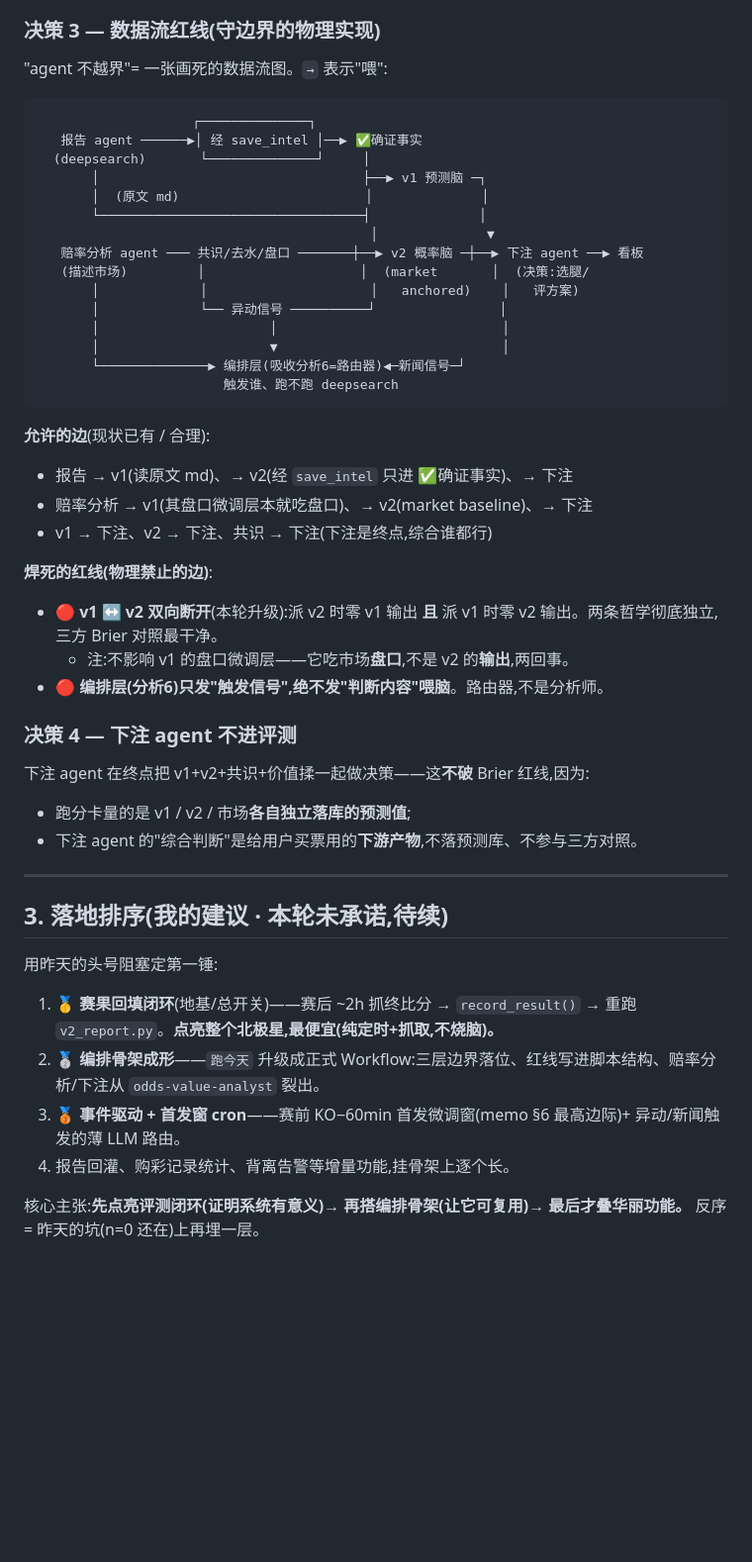
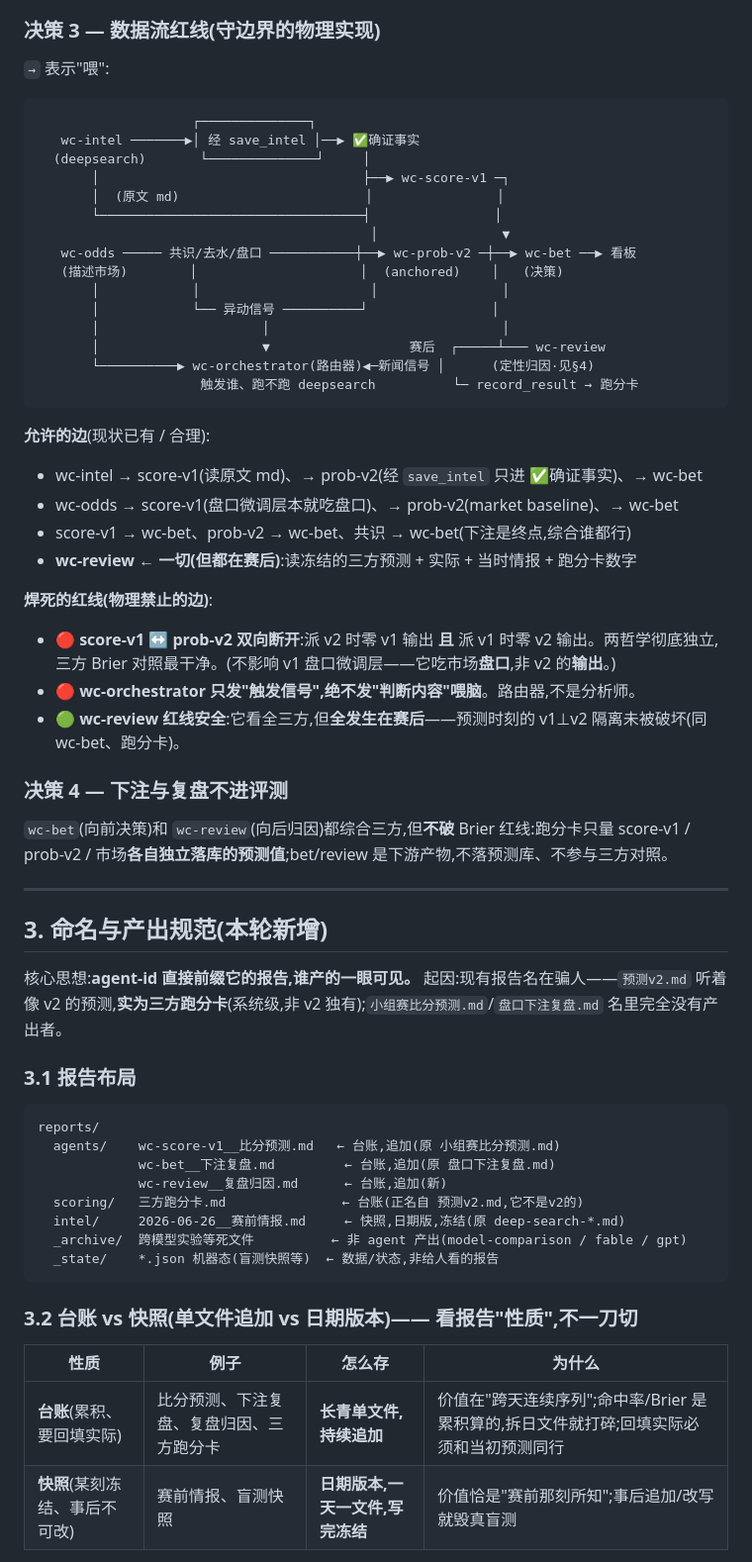
Before and after one commit to hyndaniel/fifa-world-cup-2026, a Markdown page: docs/design/2026-06-27-7agent编排-三层边界-设计.md, the part around one of its changes. Shown at 99% size. Drawn GitHub-style; blank space fills up the shorter version.

````diff
--- a/docs/design/2026-06-27-7agent编排-三层边界-设计.md
+++ b/docs/design/2026-06-27-7agent编排-三层边界-设计.md
@@ -60,51 +59,64 @@
 
 ### 决策 3 — 数据流红线(守边界的物理实现)
 
-"agent 不越界"= 一张画死的数据流图。`→` 表示"喂":
+`→` 表示"喂":
 
 ```
                     ┌──────────────┐
-   报告 agent ──────▶│ 经 save_intel │──▶ ✅确证事实
+   wc-intel ───────▶│ 经 save_intel │──▶ ✅确证事实
   (deepsearch)       └──────────────┘     │
-       │                                  ├──▶ v1 预测脑 ─┐
-       │  (原文 md)                        │              │
-       └──────────────────────────────────┤              │
-                                           │              ▼
-   赔率分析 agent ─── 共识/去水/盘口 ───────┼──▶ v2 概率脑 ─┼──▶ 下注 agent ──▶ 看板
-   (描述市场)         │                    │  (market       │  (决策:选腿/
-       │             │                     │   anchored)    │   评方案)
-       │             └── 异动信号 ──────────┘                │
-       │                      │                             │
-       │                      ▼                             │
-       └──────────────▶ 编排层(吸收分析6=路由器)◀─新闻信号─┘
-                        触发谁、跑不跑 deepsearch
+       │                                  ├──▶ wc-score-v1 ─┐
+       │  (原文 md)                        │                │
+       └──────────────────────────────────┤                │
+                                           │                ▼
+   wc-odds ───── 共识/去水/盘口 ───────────┼──▶ wc-prob-v2 ─┼──▶ wc-bet ──▶ 看板
+   (描述市场)        │                     │  (anchored)    │   (决策)
+       │            │                      │                │
+       │            └── 异动信号 ──────────┘                │
+       │                     │                              │
+       │                     ▼                  赛后  ┌─────┴─── wc-review
+       └──────────▶ wc-orchestrator(路由器)◀─新闻信号 │      (定性归因·见§4)
+                     触发谁、跑不跑 deepsearch          └─ record_result → 跑分卡
 ```
 
 **允许的边**(现状已有 / 合理):
-- 报告 → v1(读原文 md)、→ v2(经 `save_intel` 只进 ✅确证事实)、→ 下注
-- 赔率分析 → v1(其盘口微调层本就吃盘口)、→ v2(market baseline)、→ 下注
-- v1 → 下注、v2 → 下注、共识 → 下注(下注是终点,综合谁都行)
+- wc-intel → score-v1(读原文 md)、→ prob-v2(经 `save_intel` 只进 ✅确证事实)、→ wc-bet
+- wc-odds → score-v1(盘口微调层本就吃盘口)、→ prob-v2(market baseline)、→ wc-bet
+- score-v1 → wc-bet、prob-v2 → wc-bet、共识 → wc-bet(下注是终点,综合谁都行)
+- **wc-review ← 一切(但都在赛后)**:读冻结的三方预测 + 实际 + 当时情报 + 跑分卡数字
 
 **焊死的红线(物理禁止的边)**:
-- 🔴 **v1 ↔ v2 双向断开**(本轮升级):派 v2 时零 v1 输出 **且** 派 v1 时零 v2 输出。两条哲学彻底独立,三方 Brier 对照最干净。
-  - 注:不影响 v1 的盘口微调层——它吃市场**盘口**,不是 v2 的**输出**,两回事。
-- 🔴 **编排层(分析6)只发"触发信号",绝不发"判断内容"喂脑**。路由器,不是分析师。
+- 🔴 **score-v1 ↔ prob-v2 双向断开**:派 v2 时零 v1 输出 **且** 派 v1 时零 v2 输出。两哲学彻底独立,三方 Brier 对照最干净。(不影响 v1 盘口微调层——它吃市场**盘口**,非 v2 的**输出**。)
+- 🔴 **wc-orchestrator 只发"触发信号",绝不发"判断内容"喂脑**。路由器,不是分析师。
+- 🟢 **wc-review 红线安全**:它看全三方,但**全发生在赛后**——预测时刻的 v1⊥v2 隔离未被破坏(同 wc-bet、跑分卡)。
 
-### 决策 4 — 下注 agent 不进评测
+### 决策 4 — 下注与复盘不进评测
 
-下注 agent 在终点把 v1+v2+共识+价值揉一起做决策——这**不破** Brier 红线,因为:
-- 跑分卡量的是 v1 / v2 / 市场**各自独立落库的预测值**;
-- 下注 agent 的"综合判断"是给用户买票用的**下游产物**,不落预测库、不参与三方对照。
+`wc-bet`(向前决策)和 `wc-review`(向后归因)都综合三方,但**不破** Brier 红线:跑分卡只量 score-v1 / prob-v2 / 市场**各自独立落库的预测值**;bet/review 是下游产物,不落预测库、不参与三方对照。
 
 ---
 
-## 3. 落地排序(我的建议 · 本轮未承诺,待续)
+## 3. 命名与产出规范(本轮新增)
 
-用昨天的头号阻塞定第一锤:
+核心思想:**agent-id 直接前缀它的报告,谁产的一眼可见。** 起因:现有报告名在骗人——`预测v2.md` 听着像 v2 的预测,**实为三方跑分卡**(系统级,非 v2 独有);`小组赛比分预测.md`/`盘口下注复盘.md` 名里完全没有产出者。
 
-1. **🥇 赛果回填闭环**(地基/总开关)——赛后 ~2h 抓终比分 → `record_result()` → 重跑 `v2_report.py`。**点亮整个北极星,最便宜(纯定时+抓取,不烧脑)。**
-2. **🥈 编排骨架成形**——`跑今天` 升级成正式 Workflow:三层边界落位、红线写进脚本结构、赔率分析/下注从 `odds-value-analyst` 裂出。
-3. **🥉 事件驱动 + 首发窗 cron**——赛前 KO−60min 首发微调窗(memo §6 最高边际)+ 异动/新闻触发的薄 LLM 路由。
-4. 报告回灌、购彩记录统计、背离告警等增量功能,挂骨架上逐个长。
+### 3.1 报告布局
 
-核心主张:**先点亮评测闭环(证明系统有意义)→ 再搭编排骨架(让它可复用)→ 最后才叠华丽功能。** 反序 = 昨天的坑(n=0 还在)上再埋一层。
+```
+reports/
+  agents/    wc-score-v1__比分预测.md   ← 台账,追加(原 小组赛比分预测.md)
+             wc-bet__下注复盘.md         ← 台账,追加(原 盘口下注复盘.md)
+             wc-review__复盘归因.md      ← 台账,追加(新)
+  scoring/   三方跑分卡.md               ← 台账(正名自 预测v2.md,它不是v2的)
+  intel/     2026-06-26__赛前情报.md     ← 快照,日期版,冻结(原 deep-search-*.md)
+  _archive/  跨模型实验等死文件          ← 非 agent 产出(model-comparison / fable / gpt)
+  _state/    *.json 机器态(盲测快照等)  ← 数据/状态,非给人看的报告
+```
+
+### 3.2 台账 vs 快照(单文件追加 vs 日期版本)—— 看报告"性质",不一刀切
+
+| 性质 | 例子 | 怎么存 | 为什么 |
+|---|---|---|---|
+| **台账**(累积、要回填实际) | 比分预测、下注复盘、复盘归因、三方跑分卡 | **长青单文件,持续追加** | 价值在"跨天连续序列";命中率/Brier 是累积算的,拆日文件就打碎;回填实际必须和当初预测同行 |
+| **快照**(某刻冻结、事后不可改) | 赛前情报、盲测快照 | **日期版本,一天一文件,写完冻结** | 价值恰是"赛前那刻所知";事后追加/改写就毁真盲测 |
+
````
Also changed, not shown: other parts of docs/design/2026-06-27-7agent编排-三层边界-设计.md (+98 -39 lines).
